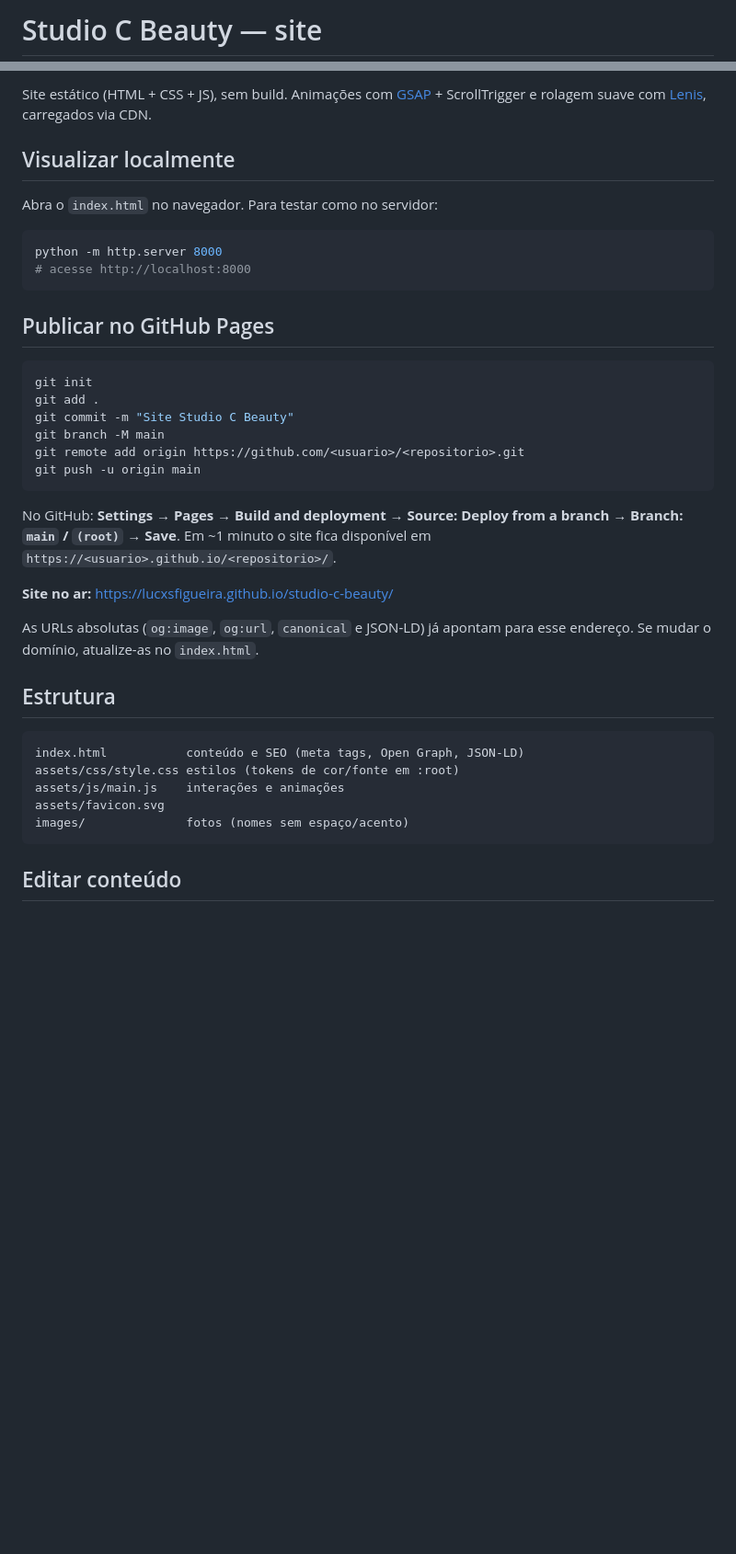
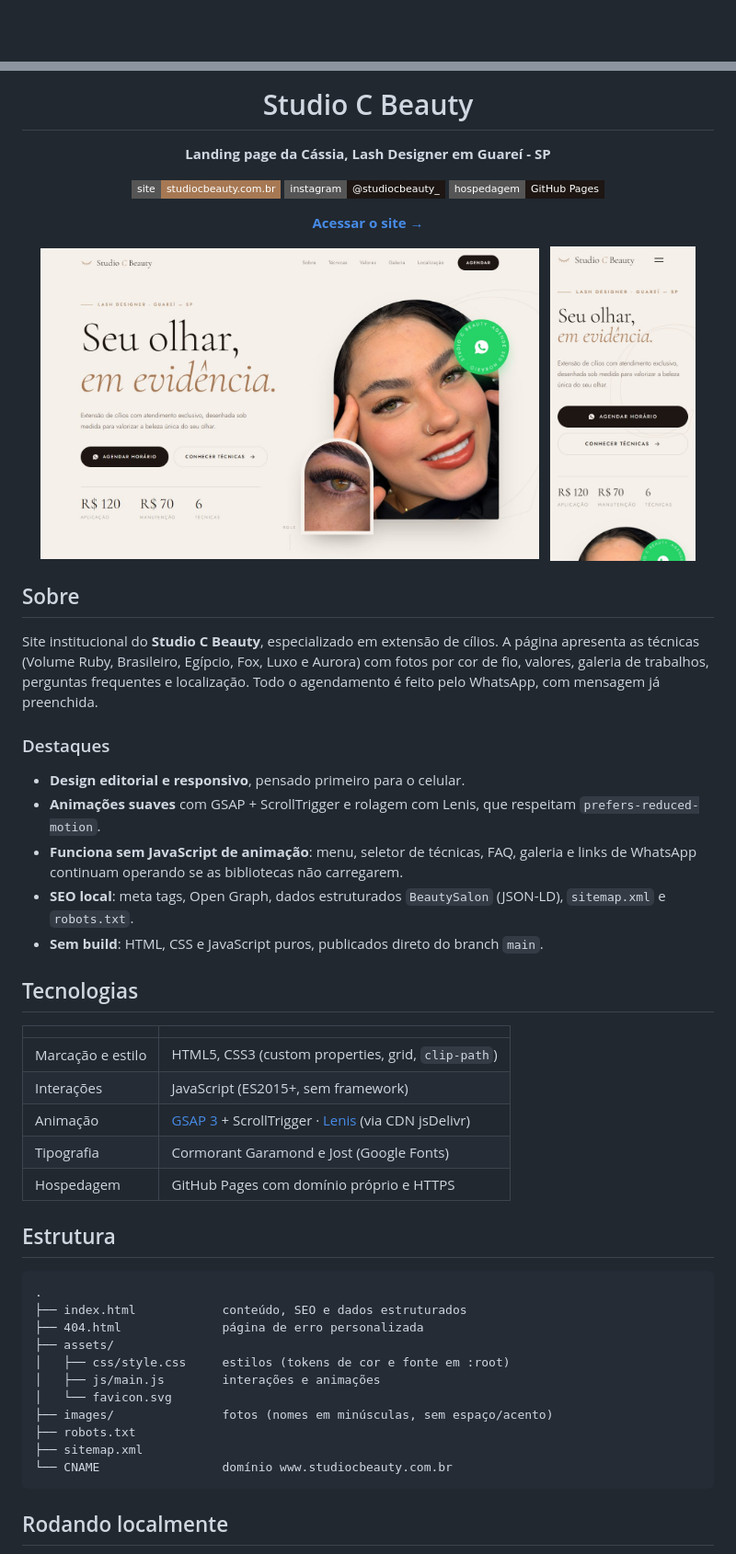
Before and after one commit to LUCXSFIGUEIRA/studio-c-beauty, a Markdown page: README.md, 2 parts joined by grey strips. Shown at 92% size. GitHub-like rendering; pictures changed too: .github/preview-desktop.jpg (added), .github/preview-mobile.jpg (added); badges without logos; blank space fills up the shorter version.

````diff
--- a/README.md
+++ b/README.md
@@ -1,2 +1,2 @@
-# Studio C Beauty — site
+<div align="center">
 
@@ -4,42 +4,59 @@ Landing page da Cássia, Lash Designer em Guareí - SP ([@studiocbeauty_](https:
 
-Site estático (HTML + CSS + JS), sem build. Animações com [GSAP](https://gsap.com/) + ScrollTrigger e rolagem suave com [Lenis](https://lenis.darkroom.engineering/), carregados via CDN.
+# Studio C Beauty
 
-## Visualizar localmente
+**Landing page da Cássia, Lash Designer em Guareí - SP**
 
-Abra o `index.html` no navegador. Para testar como no servidor:
+[![Site](https://img.shields.io/badge/site-studiocbeauty.com.br-a67853?style=flat-square)](https://www.studiocbeauty.com.br/)
+[![Instagram](https://img.shields.io/badge/instagram-@studiocbeauty__-1d1613?style=flat-square&logo=instagram&logoColor=white)](https://www.instagram.com/studiocbeauty_/)
+[![GitHub Pages](https://img.shields.io/badge/hospedagem-GitHub%20Pages-1d1613?style=flat-square&logo=github)](https://pages.github.com/)
 
-```bash
-python -m http.server 8000
-# acesse http://localhost:8000
-```
+[**Acessar o site →**](https://www.studiocbeauty.com.br/)
 
-## Publicar no GitHub Pages
+</div>
 
-```bash
-git init
-git add .
-git commit -m "Site Studio C Beauty"
-git branch -M main
-git remote add origin https://github.com/<usuario>/<repositorio>.git
-git push -u origin main
-```
+<p align="center">
+  <img src=".github/preview-desktop.jpg" width="72%" alt="Página inicial no desktop">
+  &nbsp;
+  <img src=".github/preview-mobile.jpg" width="21%" alt="Página inicial no celular">
+</p>
 
-No GitHub: **Settings → Pages → Build and deployment → Source: Deploy from a branch → Branch: `main` / `(root)` → Save**.
-Em ~1 minuto o site fica disponível em `https://<usuario>.github.io/<repositorio>/`.
+## Sobre
 
-**Site no ar:** https://lucxsfigueira.github.io/studio-c-beauty/
+Site institucional do **Studio C Beauty**, especializado em extensão de cílios. A página apresenta as técnicas (Volume Ruby, Brasileiro, Egípcio, Fox, Luxo e Aurora) com fotos por cor de fio, valores, galeria de trabalhos, perguntas frequentes e localização. Todo o agendamento é feito pelo WhatsApp, com mensagem já preenchida.
 
-As URLs absolutas (`og:image`, `og:url`, `canonical` e JSON-LD) já apontam para esse endereço. Se mudar o domínio, atualize-as no `index.html`.
+### Destaques
+
+- **Design editorial e responsivo**, pensado primeiro para o celular.
+- **Animações suaves** com GSAP + ScrollTrigger e rolagem com Lenis, que respeitam `prefers-reduced-motion`.
+- **Funciona sem JavaScript de animação**: menu, seletor de técnicas, FAQ, galeria e links de WhatsApp continuam operando se as bibliotecas não carregarem.
+- **SEO local**: meta tags, Open Graph, dados estruturados `BeautySalon` (JSON-LD), `sitemap.xml` e `robots.txt`.
+- **Sem build**: HTML, CSS e JavaScript puros, publicados direto do branch `main`.
+
+## Tecnologias
+
+| | |
+|---|---|
+| Marcação e estilo | HTML5, CSS3 (custom properties, grid, `clip-path`) |
+| Interações | JavaScript (ES2015+, sem framework) |
+| Animação | [GSAP 3](https://gsap.com/) + ScrollTrigger · [Lenis](https://lenis.darkroom.engineering/) (via CDN jsDelivr) |
+| Tipografia | Cormorant Garamond e Jost (Google Fonts) |
+| Hospedagem | GitHub Pages com domínio próprio e HTTPS |
 
 ## Estrutura
 
 ```
-index.html           conteúdo e SEO (meta tags, Open Graph, JSON-LD)
-assets/css/style.css estilos (tokens de cor/fonte em :root)
-assets/js/main.js    interações e animações
-assets/favicon.svg
-images/              fotos (nomes sem espaço/acento)
+.
+├── index.html            conteúdo, SEO e dados estruturados
+├── 404.html              página de erro personalizada
+├── assets/
+│   ├── css/style.css     estilos (tokens de cor e fonte em :root)
+│   ├── js/main.js        interações e animações
+│   └── favicon.svg
+├── images/               fotos (nomes em minúsculas, sem espaço/acento)
+├── robots.txt
+├── sitemap.xml
+└── CNAME                 domínio www.studiocbeauty.com.br
 ```
 
-## Editar conteúdo
+## Rodando localmente
 
````
Also changed, not shown: other parts of README.md (+27 -5 lines), CLAUDE.md (+1 -1 lines), 4 other files.
